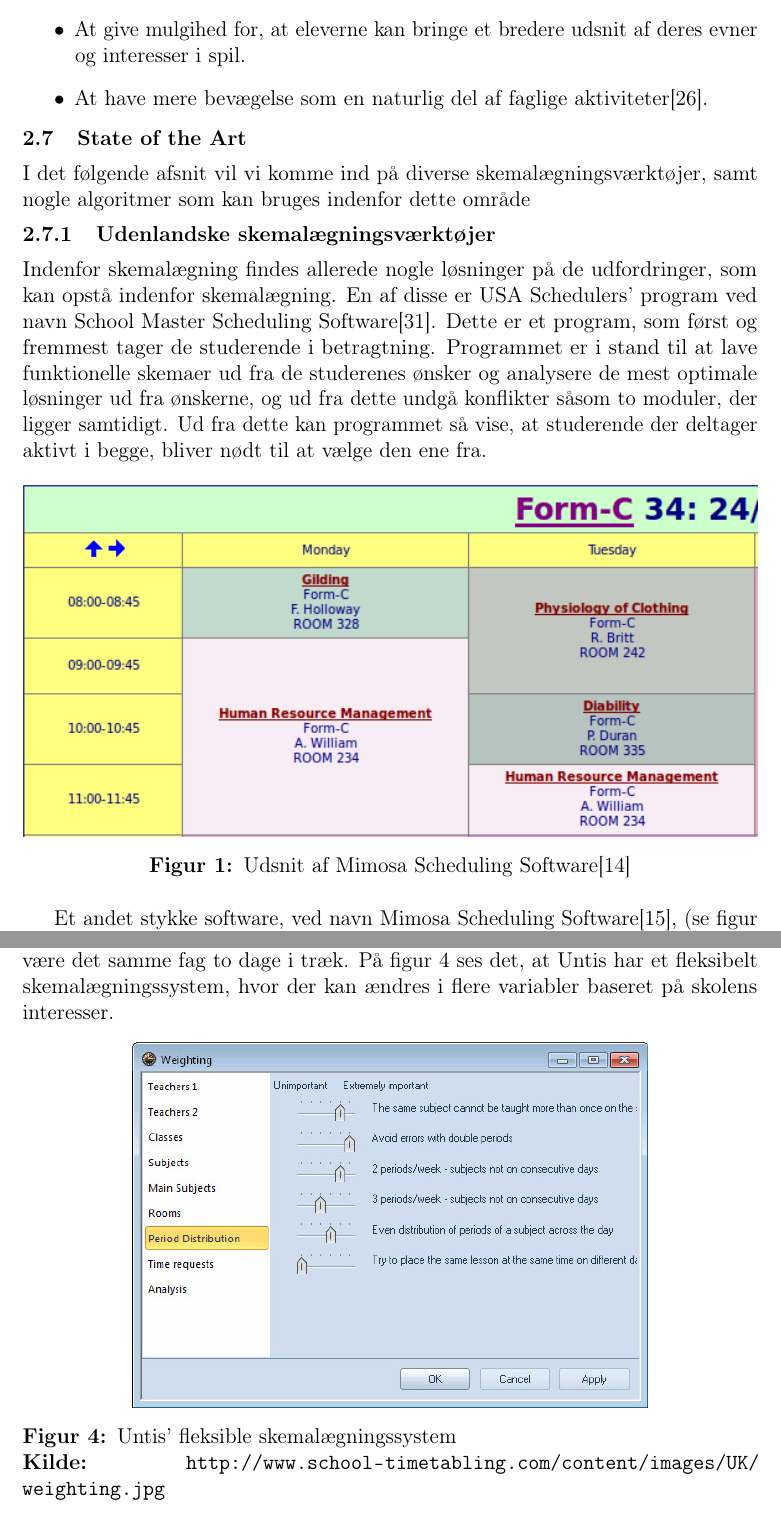
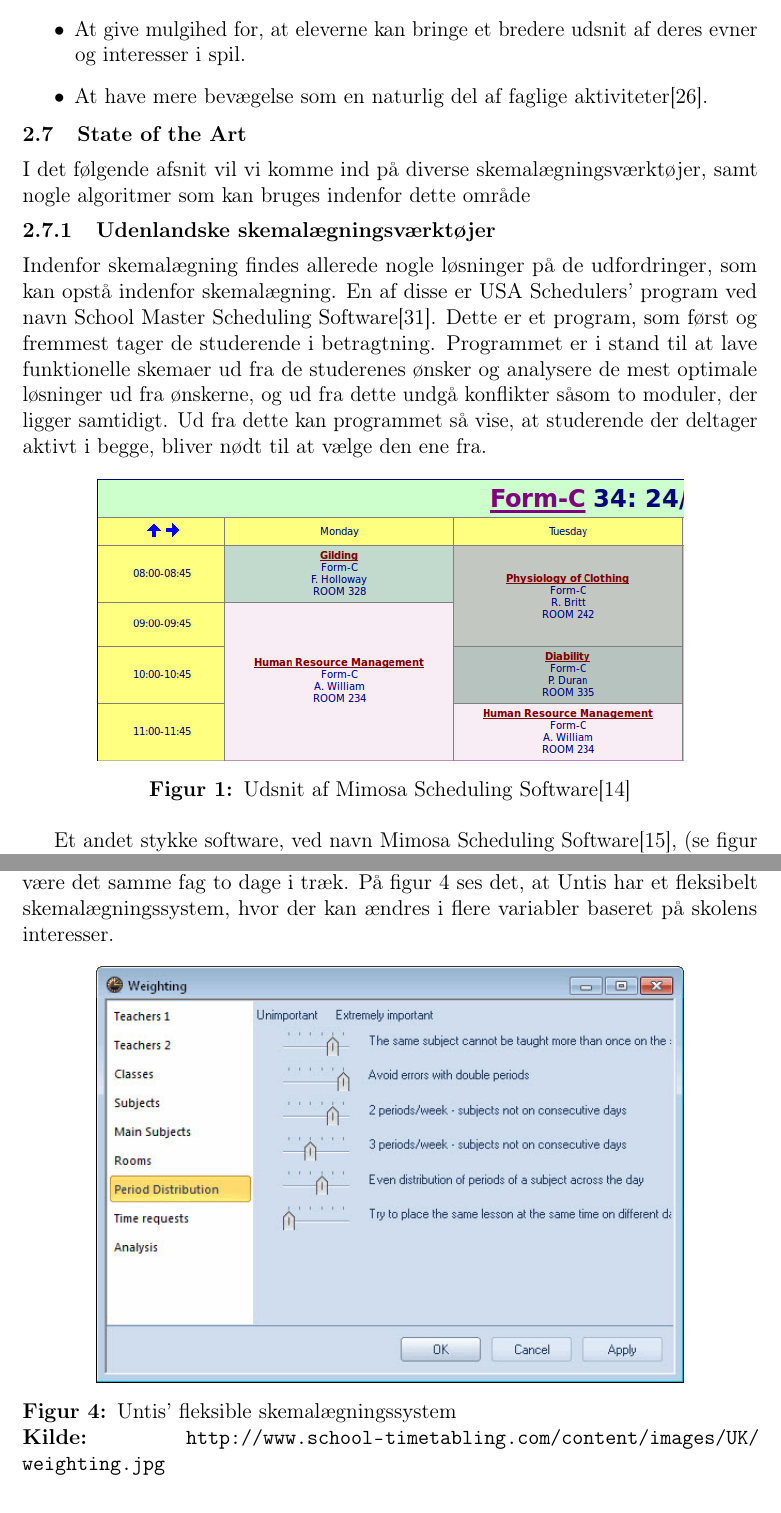
Before and after one commit to FoXsTeRDOTA/P1-AAU, a LaTeX document (Rapport/p1.tex, which reads Rapport/problemanalyse/sota.tex): two parts of pages 11 and 14 of 30, joined at a grey line, cut so that both start at the same text. Compiled offline with pdfLaTeX; a missing bibliography style is replaced by a similar one.

Commit message:
billeder

```diff
--- a/Rapport/problemanalyse/sota.tex
+++ b/Rapport/problemanalyse/sota.tex
@@ -6,7 +6,7 @@ I det følgende afsnit vil vi komme ind på diverse skemalægningsværktøjer, s
 Indenfor skemalægning findes allerede nogle løsninger på de udfordringer, som kan opstå indenfor skemalægning. En af disse er USA Schedulers' program ved navn School Master Scheduling Software\cite{USAS}. Dette er et program, som først og fremmest tager de studerende i betragtning. Programmet er i stand til at lave funktionelle skemaer ud fra de studerenes ønsker og analysere de mest optimale løsninger ud fra ønskerne, og ud fra dette undgå konflikter såsom to moduler, der ligger samtidigt. Ud fra dette kan programmet så vise, at studerende der deltager aktivt i begge, bliver nødt til at vælge den ene fra.
 \begin{figure}[h!]
 	\centering
-	\includegraphics[width=1.0\textwidth]{../Billeder/MimosaSoftware.png}
+	\includegraphics[width=0.8\textwidth]{../Billeder/MimosaSoftware.png}
 	\caption{Udsnit af Mimosa Scheduling Software\cite{mimosaPicture}}
 	\label{fig:Mimosa}
 \end{figure}
@@ -42,7 +42,7 @@ Untis er et af de mest anvendte skemalægningsprogrammer i Europa. Untis skriver
 Untis har et brugervenligt system, hvor man indtaster skolens specifikke oplysninger, og ud fra oplysningerne kan Untis danne et skema til skolen baseret på skolens krav og fokus - eksempelvis om der må være det samme fag to dage i træk. På figur \ref{fig:untisskema} ses det, at Untis har et fleksibelt skemalægningssystem, hvor der kan ændres i flere variabler baseret på skolens interesser.
 \begin{figure}[h!]
 	\centering
-	\includegraphics[width=0.7\textwidth]{../Billeder/untisskema.jpg}
+	\includegraphics[width=0.8\textwidth]{../Billeder/untisskema.jpg}
 	\captionsource{Untis' fleksible skemalægningssystem}{\url{http://www.school-timetabling.com/content/images/UK/weighting.jpg}}
 	\label{fig:untisskema}
 \end{figure}
```
Also changed, not shown: Rapport/problemanalyse/sota.tex (4 more changed lines).
